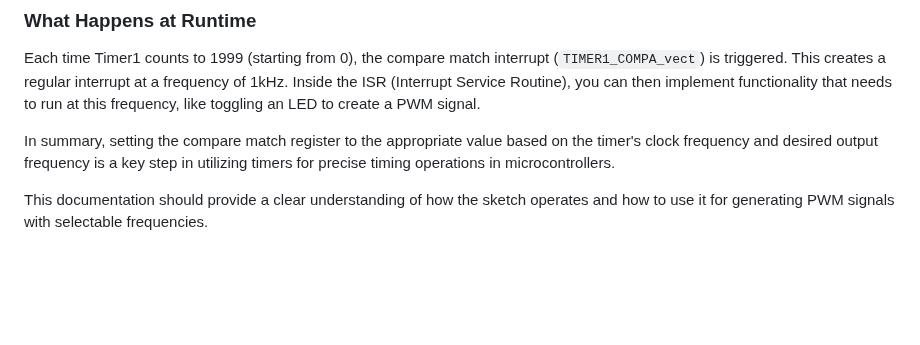
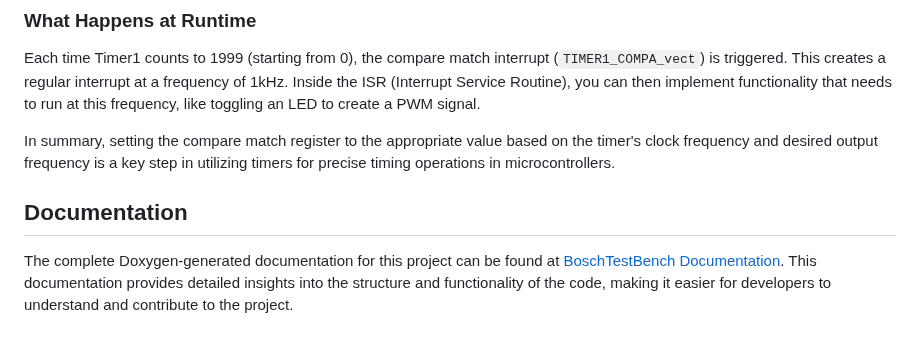
Before and after one commit to aabdelghani/boschTestBench, a Markdown page: README.md, the part around the change. Rendered like a GitHub page; blank space fills up the shorter version.

```diff
--- a/README.md
+++ b/README.md
@@ -124,4 +124,6 @@ Each time Timer1 counts to 1999 (starting from 0), the compare match interrupt (
 
 In summary, setting the compare match register to the appropriate value based on the timer's clock frequency and desired output frequency is a key step in utilizing timers for precise timing operations in microcontrollers.
 
-This documentation should provide a clear understanding of how the sketch operates and how to use it for generating PWM signals with selectable frequencies.
+## Documentation
+
+The complete Doxygen-generated documentation for this project can be found at [BoschTestBench Documentation](https://aabdelghani.github.io/boschTestBench/). This documentation provides detailed insights into the structure and functionality of the code, making it easier for developers to understand and contribute to the project.
```
